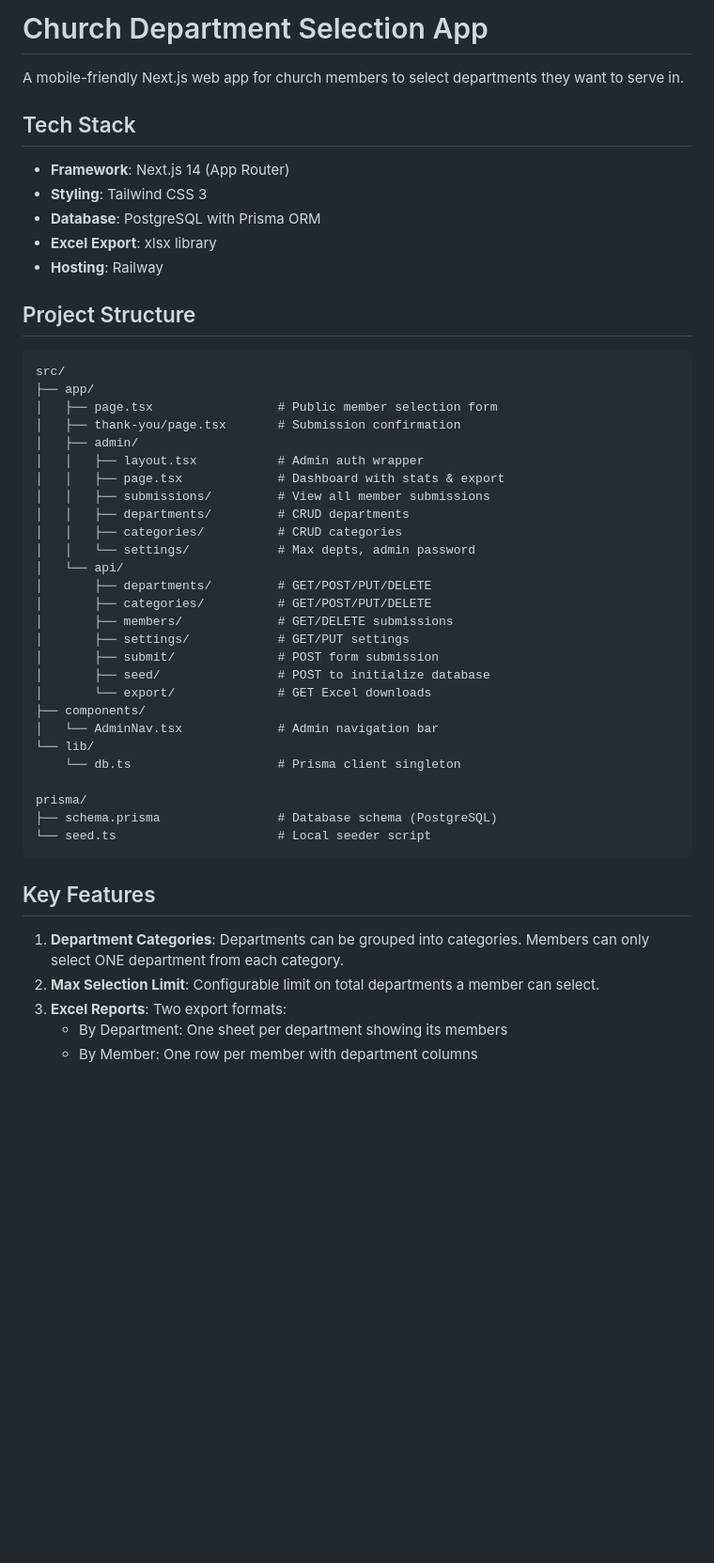
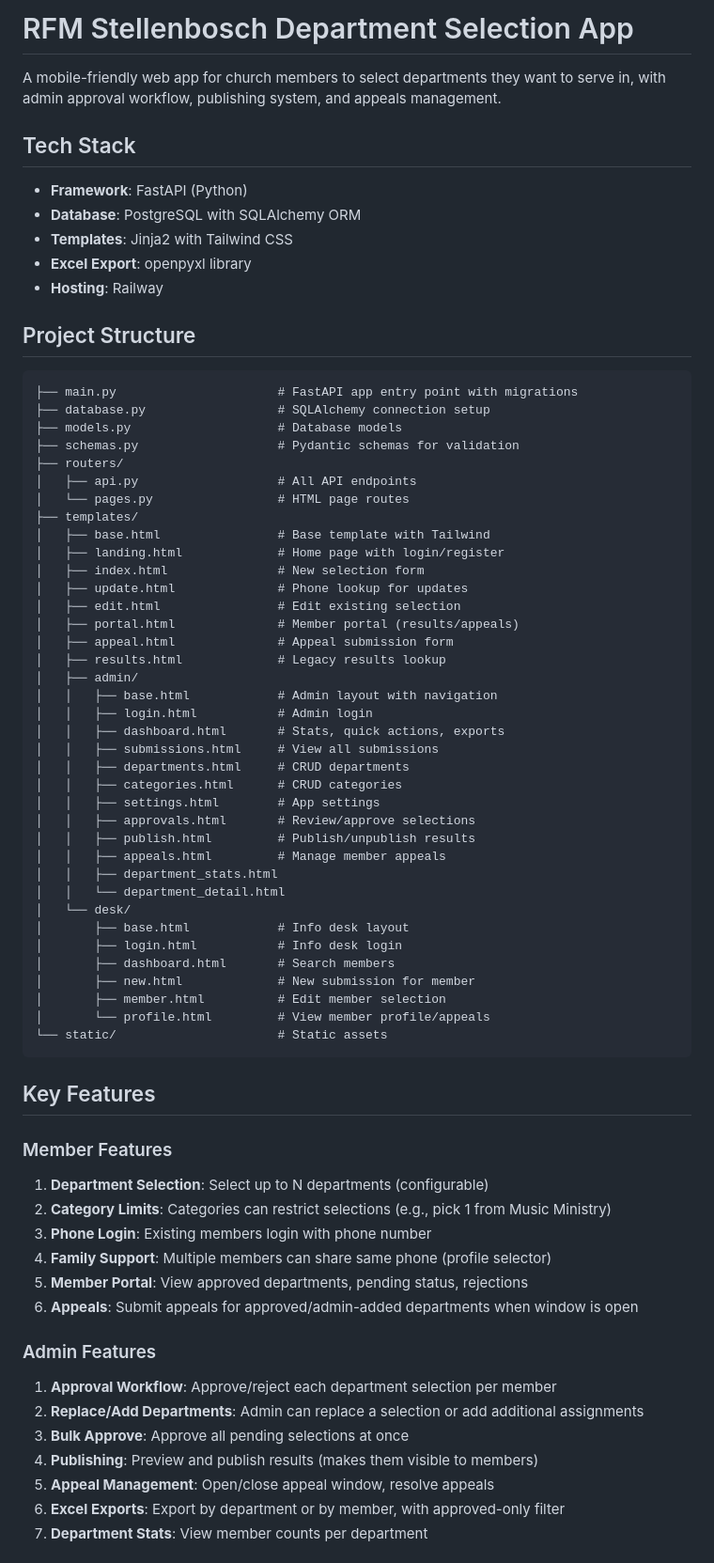
Before and after one commit to RevivalFireMinistries/dept-selection-app, a Markdown page: CLAUDE.md, the part around one of its changes. Shown at 94% size. GitHub-like rendering; blank space fills up the shorter version.

````diff
--- a/CLAUDE.md
+++ b/CLAUDE.md
@@ -1,51 +1,73 @@
-# Church Department Selection App
+# RFM Stellenbosch Department Selection App
 
-A mobile-friendly Next.js web app for church members to select departments they want to serve in.
+A mobile-friendly web app for church members to select departments they want to serve in, with admin approval workflow, publishing system, and appeals management.
 
 ## Tech Stack
 
-- **Framework**: Next.js 14 (App Router)
-- **Styling**: Tailwind CSS 3
-- **Database**: PostgreSQL with Prisma ORM
-- **Excel Export**: xlsx library
+- **Framework**: FastAPI (Python)
+- **Database**: PostgreSQL with SQLAlchemy ORM
+- **Templates**: Jinja2 with Tailwind CSS
+- **Excel Export**: openpyxl library
 - **Hosting**: Railway
 
 ## Project Structure
 
 ```
-src/
-├── app/
-│   ├── page.tsx                 # Public member selection form
-│   ├── thank-you/page.tsx       # Submission confirmation
+├── main.py                      # FastAPI app entry point with migrations
+├── database.py                  # SQLAlchemy connection setup
+├── models.py                    # Database models
+├── schemas.py                   # Pydantic schemas for validation
+├── routers/
+│   ├── api.py                   # All API endpoints
+│   └── pages.py                 # HTML page routes
+├── templates/
+│   ├── base.html                # Base template with Tailwind
+│   ├── landing.html             # Home page with login/register
+│   ├── index.html               # New selection form
+│   ├── update.html              # Phone lookup for updates
+│   ├── edit.html                # Edit existing selection
+│   ├── portal.html              # Member portal (results/appeals)
+│   ├── appeal.html              # Appeal submission form
+│   ├── results.html             # Legacy results lookup
 │   ├── admin/
-│   │   ├── layout.tsx           # Admin auth wrapper
-│   │   ├── page.tsx             # Dashboard with stats & export
-│   │   ├── submissions/         # View all member submissions
-│   │   ├── departments/         # CRUD departments
-│   │   ├── categories/          # CRUD categories
-│   │   └── settings/            # Max depts, admin password
-│   └── api/
-│       ├── departments/         # GET/POST/PUT/DELETE
-│       ├── categories/          # GET/POST/PUT/DELETE
-│       ├── members/             # GET/DELETE submissions
-│       ├── settings/            # GET/PUT settings
-│       ├── submit/              # POST form submission
-│       ├── seed/                # POST to initialize database
-│       └── export/              # GET Excel downloads
-├── components/
-│   └── AdminNav.tsx             # Admin navigation bar
-└── lib/
-    └── db.ts                    # Prisma client singleton
-
-prisma/
-├── schema.prisma                # Database schema (PostgreSQL)
-└── seed.ts                      # Local seeder script
+│   │   ├── base.html            # Admin layout with navigation
+│   │   ├── login.html           # Admin login
+│   │   ├── dashboard.html       # Stats, quick actions, exports
+│   │   ├── submissions.html     # View all submissions
+│   │   ├── departments.html     # CRUD departments
+│   │   ├── categories.html      # CRUD categories
+│   │   ├── settings.html        # App settings
+│   │   ├── approvals.html       # Review/approve selections
+│   │   ├── publish.html         # Publish/unpublish results
+│   │   ├── appeals.html         # Manage member appeals
+│   │   ├── department_stats.html
+│   │   └── department_detail.html
+│   └── desk/
+│       ├── base.html            # Info desk layout
+│       ├── login.html           # Info desk login
+│       ├── dashboard.html       # Search members
+│       ├── new.html             # New submission for member
+│       ├── member.html          # Edit member selection
+│       └── profile.html         # View member profile/appeals
+└── static/                      # Static assets
 ```
 
 ## Key Features
 
-1. **Department Categories**: Departments can be grouped into categories. Members can only select ONE department from each category.
-2. **Max Selection Limit**: Configurable limit on total departments a member can select.
-3. **Excel Reports**: Two export formats:
-   - By Department: One sheet per department showing its members
-   - By Member: One row per member with department columns
+### Member Features
+1. **Department Selection**: Select up to N departments (configurable)
+2. **Category Limits**: Categories can restrict selections (e.g., pick 1 from Music Ministry)
+3. **Phone Login**: Existing members login with phone number
+4. **Family Support**: Multiple members can share same phone (profile selector)
+5. **Member Portal**: View approved departments, pending status, rejections
+6. **Appeals**: Submit appeals for approved/admin-added departments when window is open
+
+### Admin Features
+1. **Approval Workflow**: Approve/reject each department selection per member
+2. **Replace/Add Departments**: Admin can replace a selection or add additional assignments
+3. **Bulk Approve**: Approve all pending selections at once
+4. **Publishing**: Preview and publish results (makes them visible to members)
+5. **Appeal Management**: Open/close appeal window, resolve appeals
+6. **Excel Exports**: Export by department or by member, with approved-only filter
+7. **Department Stats**: View member counts per department
+
````
Also changed, not shown: other parts of CLAUDE.md (+106 -23 lines).
